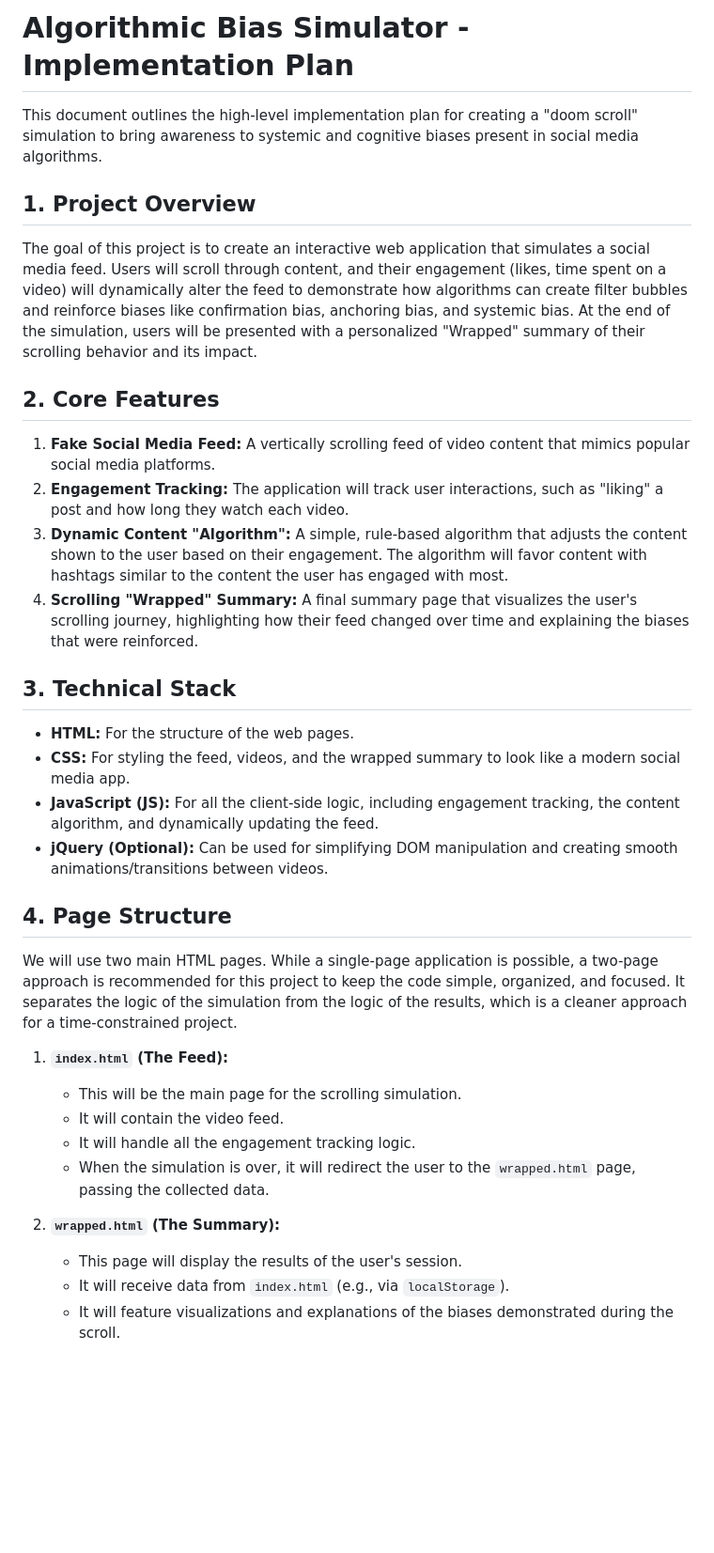
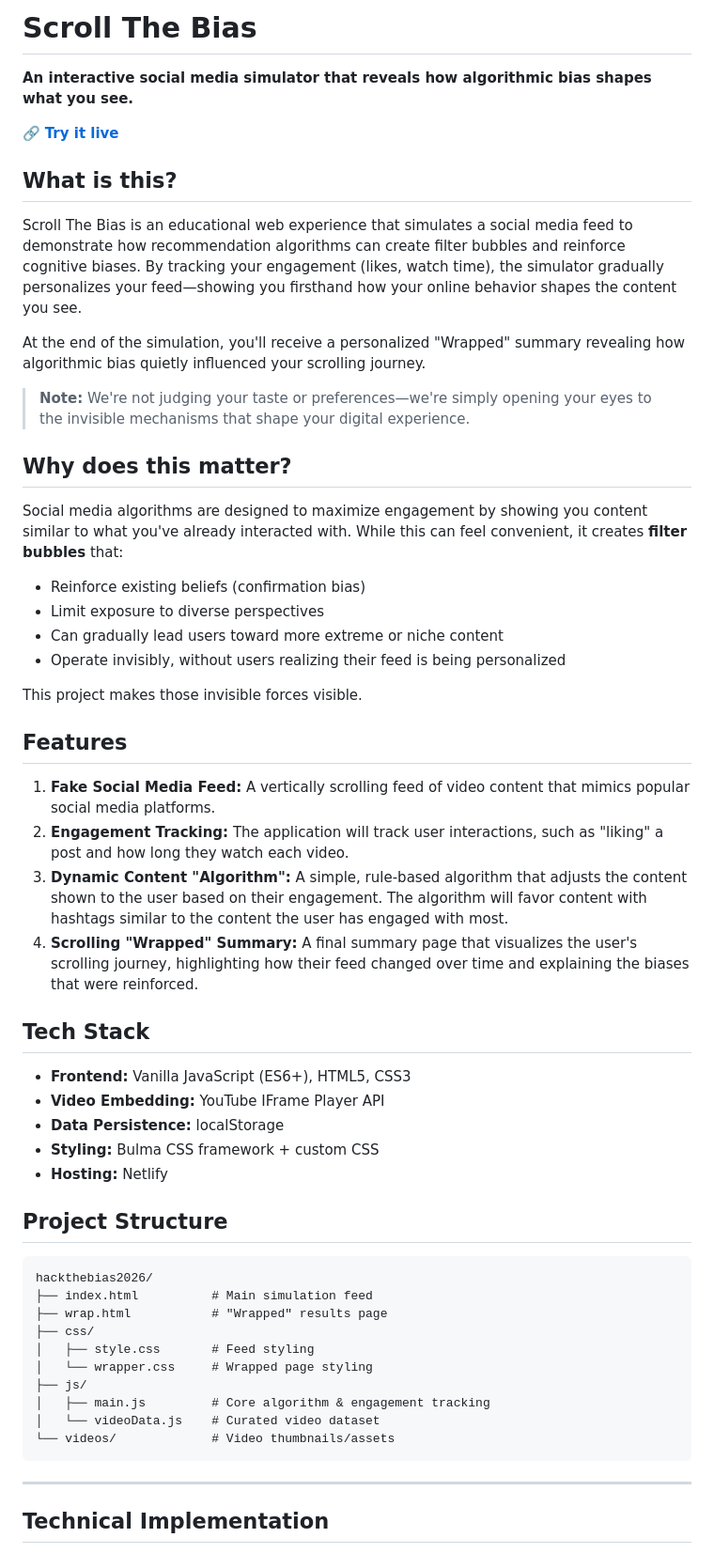
Before and after one commit to bilalahmed1905/hackthebias2026, a Markdown page: README.md, the part around one of its changes. Shown at 94% size. Rendered like a GitHub page; blank space fills up the shorter version.

````diff
--- a/README.md
+++ b/README.md
@@ -1,37 +1,58 @@
-# Algorithmic Bias Simulator - Implementation Plan
+# Scroll The Bias
 
-This document outlines the high-level implementation plan for creating a "doom scroll" simulation to bring awareness to systemic and cognitive biases present in social media algorithms.
+**An interactive social media simulator that reveals how algorithmic bias shapes what you see.**
 
-## 1. Project Overview
+🔗 **[Try it live](https://scrollthebias.netlify.app)**
 
-The goal of this project is to create an interactive web application that simulates a social media feed. Users will scroll through content, and their engagement (likes, time spent on a video) will dynamically alter the feed to demonstrate how algorithms can create filter bubbles and reinforce biases like confirmation bias, anchoring bias, and systemic bias. At the end of the simulation, users will be presented with a personalized "Wrapped" summary of their scrolling behavior and its impact.
+## What is this?
 
-## 2. Core Features
+Scroll The Bias is an educational web experience that simulates a social media feed to demonstrate how recommendation algorithms can create filter bubbles and reinforce cognitive biases. By tracking your engagement (likes, watch time), the simulator gradually personalizes your feed—showing you firsthand how your online behavior shapes the content you see.
+
+At the end of the simulation, you'll receive a personalized "Wrapped" summary revealing how algorithmic bias quietly influenced your scrolling journey.
+
+> **Note:** We're not judging your taste or preferences—we're simply opening your eyes to the invisible mechanisms that shape your digital experience.
+
+## Why does this matter?
+
+Social media algorithms are designed to maximize engagement by showing you content similar to what you've already interacted with. While this can feel convenient, it creates **filter bubbles** that:
+- Reinforce existing beliefs (confirmation bias)
+- Limit exposure to diverse perspectives
+- Can gradually lead users toward more extreme or niche content
+- Operate invisibly, without users realizing their feed is being personalized
+
+This project makes those invisible forces visible.
+
+## Features
 
 1.  **Fake Social Media Feed:** A vertically scrolling feed of video content that mimics popular social media platforms.
 2.  **Engagement Tracking:** The application will track user interactions, such as "liking" a post and how long they watch each video.
 3.  **Dynamic Content "Algorithm":** A simple, rule-based algorithm that adjusts the content shown to the user based on their engagement. The algorithm will favor content with hashtags similar to the content the user has engaged with most.
 4.  **Scrolling "Wrapped" Summary:** A final summary page that visualizes the user's scrolling journey, highlighting how their feed changed over time and explaining the biases that were reinforced.
 
-## 3. Technical Stack
+## Tech Stack
 
--   **HTML:** For the structure of the web pages.
--   **CSS:** For styling the feed, videos, and the wrapped summary to look like a modern social media app.
--   **JavaScript (JS):** For all the client-side logic, including engagement tracking, the content algorithm, and dynamically updating the feed.
--   **jQuery (Optional):** Can be used for simplifying DOM manipulation and creating smooth animations/transitions between videos.
+- **Frontend:** Vanilla JavaScript (ES6+), HTML5, CSS3
+- **Video Embedding:** YouTube IFrame Player API
+- **Data Persistence:** localStorage
+- **Styling:** Bulma CSS framework + custom CSS
+- **Hosting:** Netlify
 
-## 4. Page Structure
+## Project Structure
 
-We will use two main HTML pages. While a single-page application is possible, a two-page approach is recommended for this project to keep the code simple, organized, and focused. It separates the logic of the simulation from the logic of the results, which is a cleaner approach for a time-constrained project.
+```
+hackthebias2026/
+├── index.html          # Main simulation feed
+├── wrap.html           # "Wrapped" results page
+├── css/
+│   ├── style.css       # Feed styling
+│   └── wrapper.css     # Wrapped page styling
+├── js/
+│   ├── main.js         # Core algorithm & engagement tracking
+│   └── videoData.js    # Curated video dataset
+└── videos/             # Video thumbnails/assets
+```
 
-1.  **`index.html` (The Feed):**
-    -   This will be the main page for the scrolling simulation.
-    -   It will contain the video feed.
-    -   It will handle all the engagement tracking logic.
-    -   When the simulation is over, it will redirect the user to the `wrapped.html` page, passing the collected data.
+---
 
-2.  **`wrapped.html` (The Summary):**
-    -   This page will display the results of the user's session.
-    -   It will receive data from `index.html` (e.g., via `localStorage`).
-    -   It will feature visualizations and explanations of the biases demonstrated during the scroll.
+## Technical Implementation
 
````
Also changed, not shown: other parts of README.md (+84 -6 lines).
